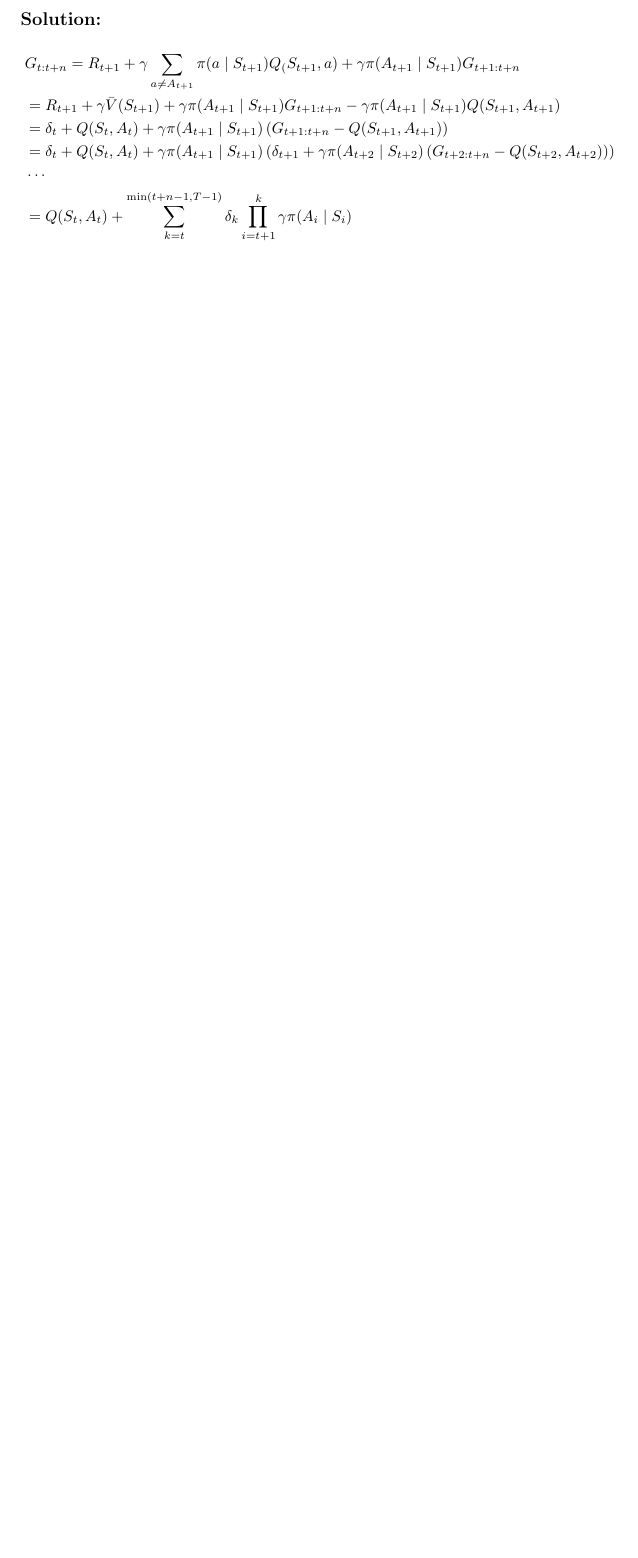
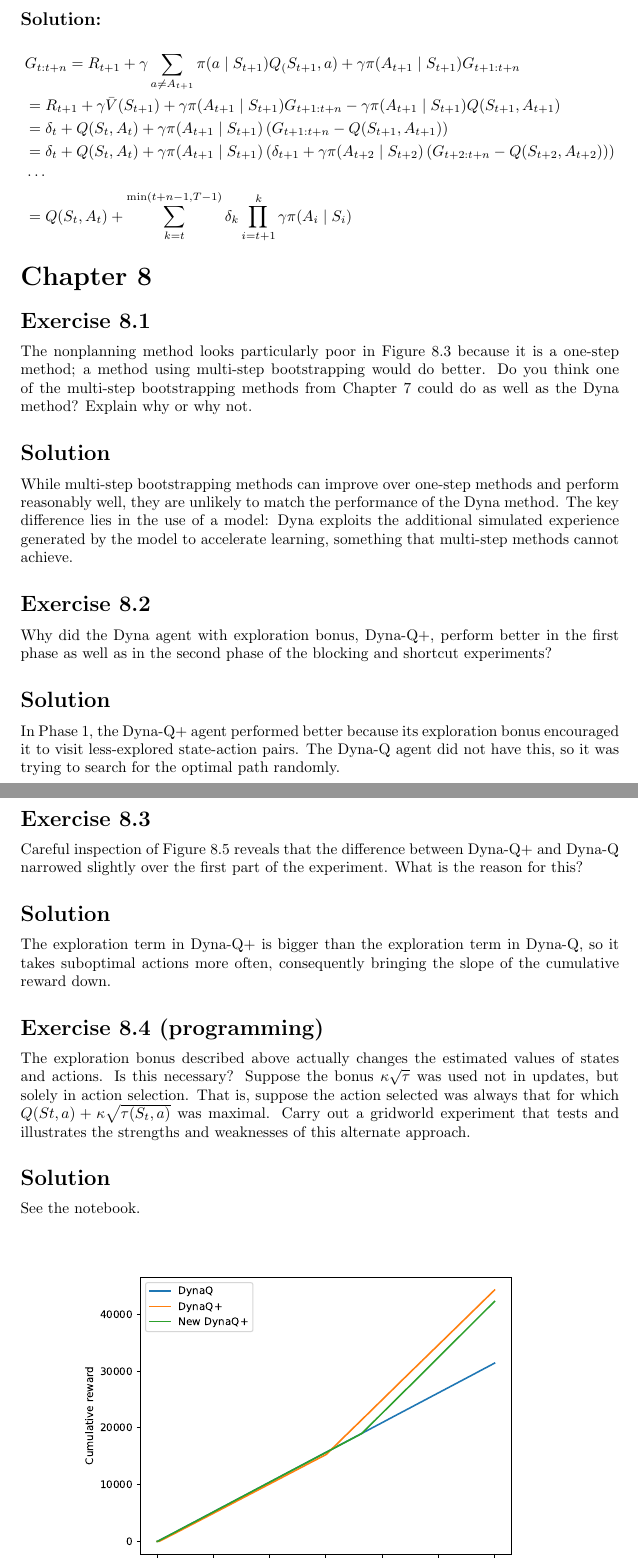
Before and after one commit to Matyi00/reinforcement-learning-sutton-barto, a LaTeX document (solutions.tex, which reads chapters_latex/chapter08.tex): part of page 58 of 58 before the commit and two parts of pages 58 and 59 of 61 after it, the two joined at a grey line, cut so that both start at the same text, the shorter picture padded with empty space. Compiled offline with pdfLaTeX.

Commit message:
Add solutions for exercises in chapter 8

```diff
--- /dev/null
+++ b/chapters_latex/chapter08.tex
@@ -0,0 +1,45 @@
+\section*{Chapter 8}
+
+\subsection*{Exercise 8.1}
+The nonplanning method looks particularly poor in Figure 8.3 because it is
+a one-step method; a method using multi-step bootstrapping would do better. Do you
+think one of the multi-step bootstrapping methods from Chapter 7 could do as well as
+the Dyna method? Explain why or why not.
+
+\subsection*{Solution}
+While multi-step bootstrapping methods can improve over one-step methods and perform
+reasonably well, they are unlikely to match the performance of the Dyna method. The key
+difference lies in the use of a model: Dyna exploits the additional simulated experience
+generated by the model to accelerate learning, something that multi-step methods cannot
+achieve.
+
+\subsection*{Exercise 8.2}
+Why did the Dyna agent with exploration bonus, Dyna-Q+, perform
+better in the first phase as well as in the second phase of the blocking and shortcut
+experiments?
+
+\subsection*{Solution}
+
+In Phase 1, the Dyna-Q+ agent performed better because its exploration bonus encouraged
+it to visit less-explored state-action pairs. The Dyna-Q agent did not have this,
+so it was trying to search for the optimal path randomly.
+
+\subsection*{Exercise 8.3}
+Careful inspection of Figure 8.5 reveals that the difference between Dyna-Q+
+and Dyna-Q narrowed slightly over the first part of the experiment. What is the reason
+for this?
+
+\subsection*{Solution}
+The exploration term in Dyna-Q+ is bigger than the exploration term in Dyna-Q, so it takes
+suboptimal actions more often, consequently bringing the slope of the cumulative reward down.
+
+\subsection*{Exercise 8.4 (programming)}
+The exploration bonus described above actually changes
+the estimated values of states and actions. Is this necessary? Suppose the bonus $\kappa \sqrt{\tau}$
+was used not in updates, but solely in action selection. That is, suppose the action
+selected was always that for which $Q(S t, a) + \kappa \sqrt{\tau(S_t, a)}$ was maximal. Carry out a
+gridworld experiment that tests and illustrates the strengths and weaknesses of this
+alternate approach.
+
+\subsection*{Solution}
+See the notebook.
```
Also changed, not shown: solutions.tex (+1 -0 lines), chapters_latex/figures/ex_08_04.pdf (added), chapters_latex/figures/ex_08_08.pdf (added), solutions.pdf, chapters_latex/chapter08.tex (54 more changed lines), 2 other files.
